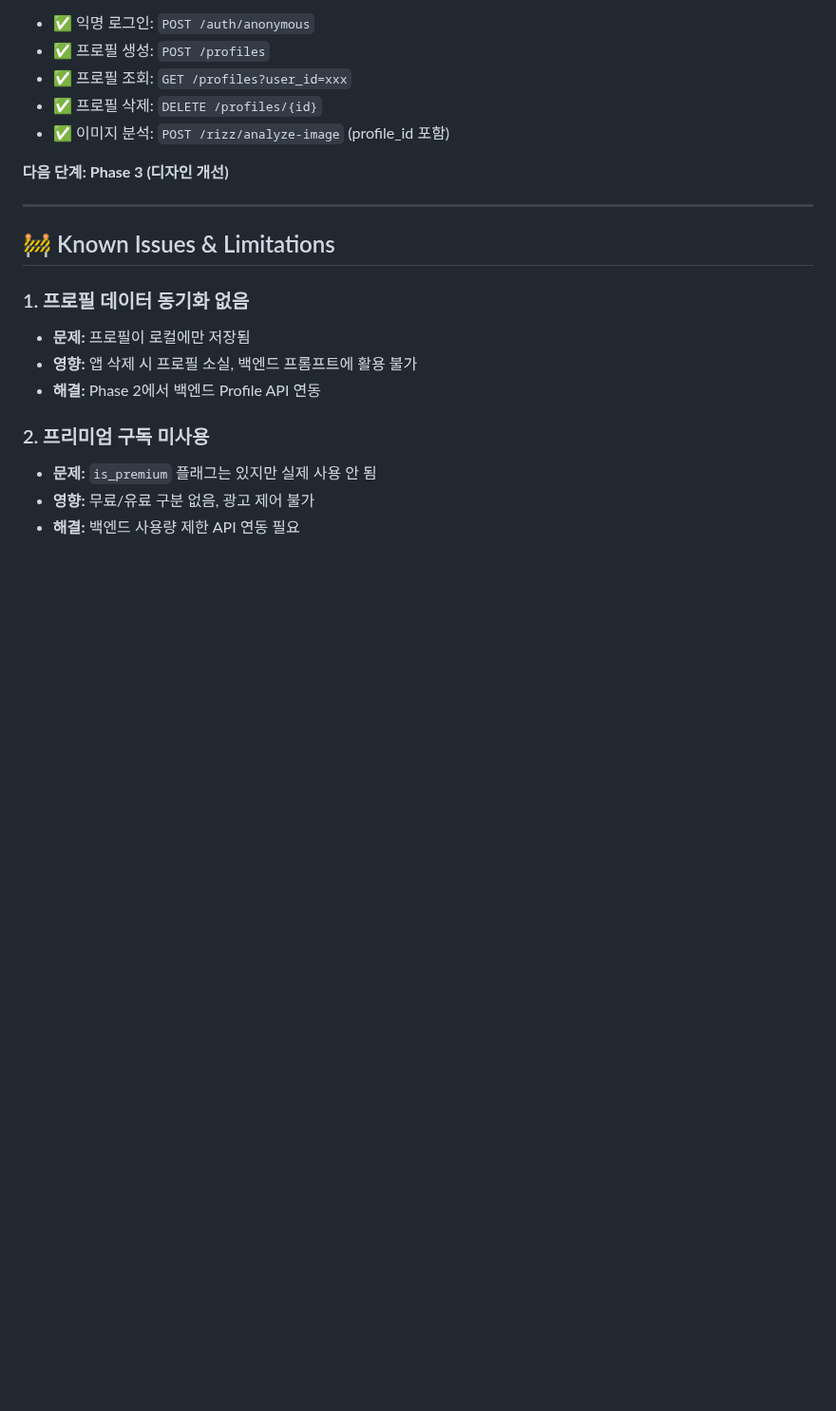
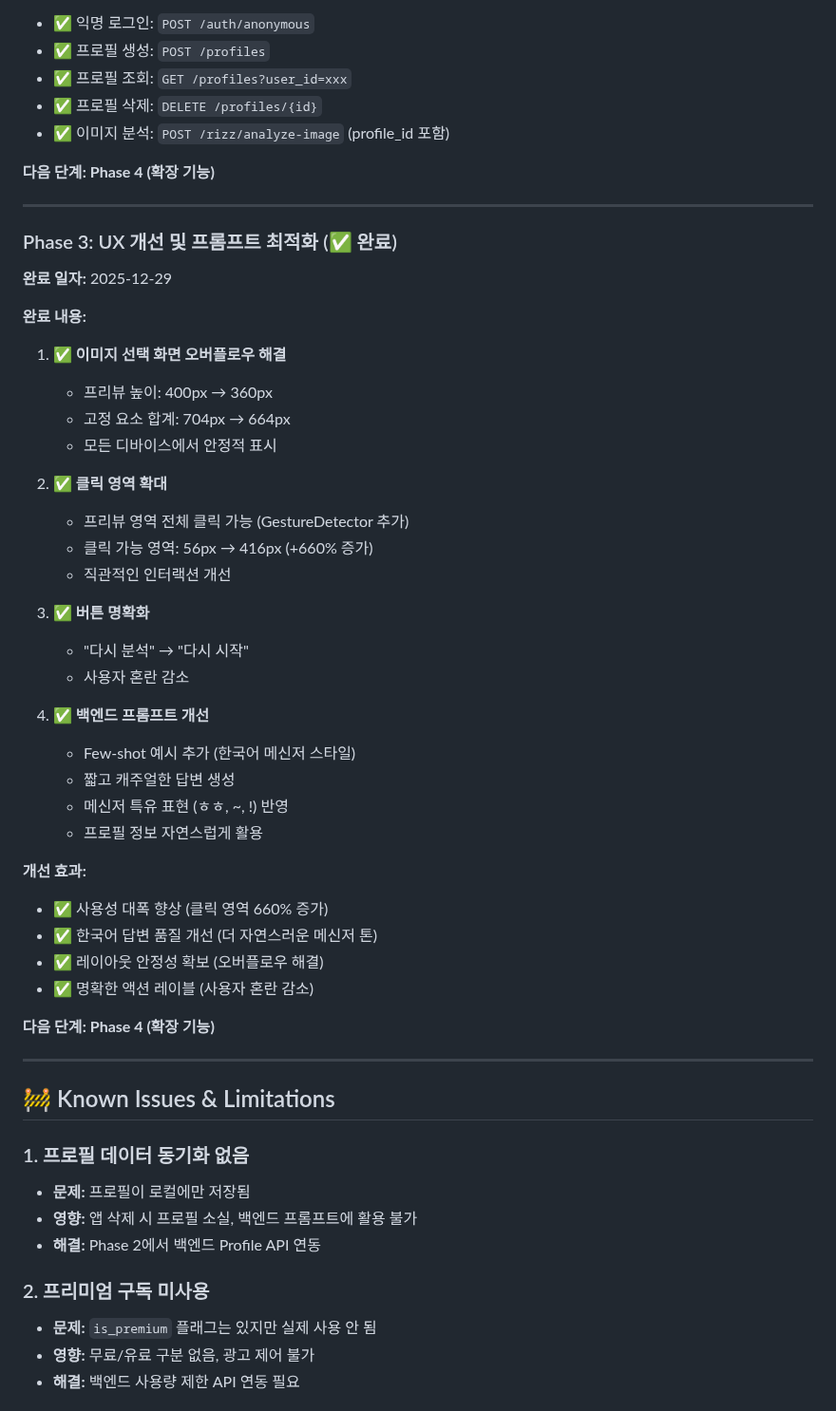
Before and after one commit to Griotold/syrano_app, a Markdown page: README.md, the part around the change. Shown at 95% size. Rendered like a GitHub page; blank space fills up the shorter version.

```diff
--- a/README.md
+++ b/README.md
@@ -465,7 +465,43 @@ final response = await _apiClient.analyzeImage(
 - ✅ 프로필 삭제: `DELETE /profiles/{id}`
 - ✅ 이미지 분석: `POST /rizz/analyze-image` (profile_id 포함)
 
-**다음 단계: Phase 3 (디자인 개선)**
+**다음 단계: Phase 4 (확장 기능)**
+
+---
+
+### Phase 3: UX 개선 및 프롬프트 최적화 (✅ 완료)
+
+**완료 일자:** 2025-12-29
+
+**완료 내용:**
+
+1. ✅ **이미지 선택 화면 오버플로우 해결**
+   - 프리뷰 높이: 400px → 360px
+   - 고정 요소 합계: 704px → 664px
+   - 모든 디바이스에서 안정적 표시
+
+2. ✅ **클릭 영역 확대**
+   - 프리뷰 영역 전체 클릭 가능 (GestureDetector 추가)
+   - 클릭 가능 영역: 56px → 416px (+660% 증가)
+   - 직관적인 인터랙션 개선
+
+3. ✅ **버튼 명확화**
+   - "다시 분석" → "다시 시작"
+   - 사용자 혼란 감소
+
+4. ✅ **백엔드 프롬프트 개선**
+   - Few-shot 예시 추가 (한국어 메신저 스타일)
+   - 짧고 캐주얼한 답변 생성
+   - 메신저 특유 표현 (ㅎㅎ, ~, !) 반영
+   - 프로필 정보 자연스럽게 활용
+
+**개선 효과:**
+- ✅ 사용성 대폭 향상 (클릭 영역 660% 증가)
+- ✅ 한국어 답변 품질 개선 (더 자연스러운 메신저 톤)
+- ✅ 레이아웃 안정성 확보 (오버플로우 해결)
+- ✅ 명확한 액션 레이블 (사용자 혼란 감소)
+
+**다음 단계: Phase 4 (확장 기능)**
 
 ---
 
```
Also changed, not shown: TODO.md (+43 -122 lines).
